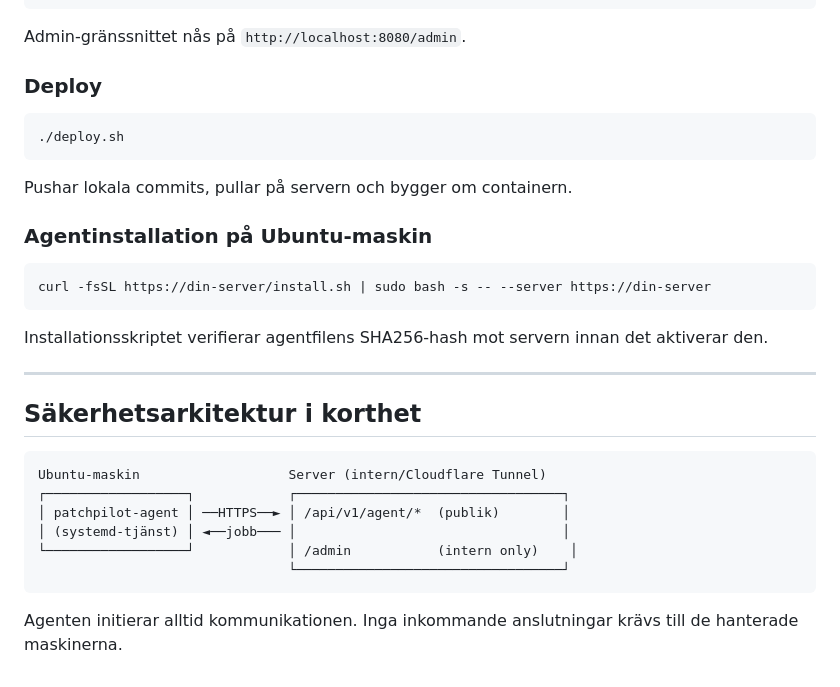
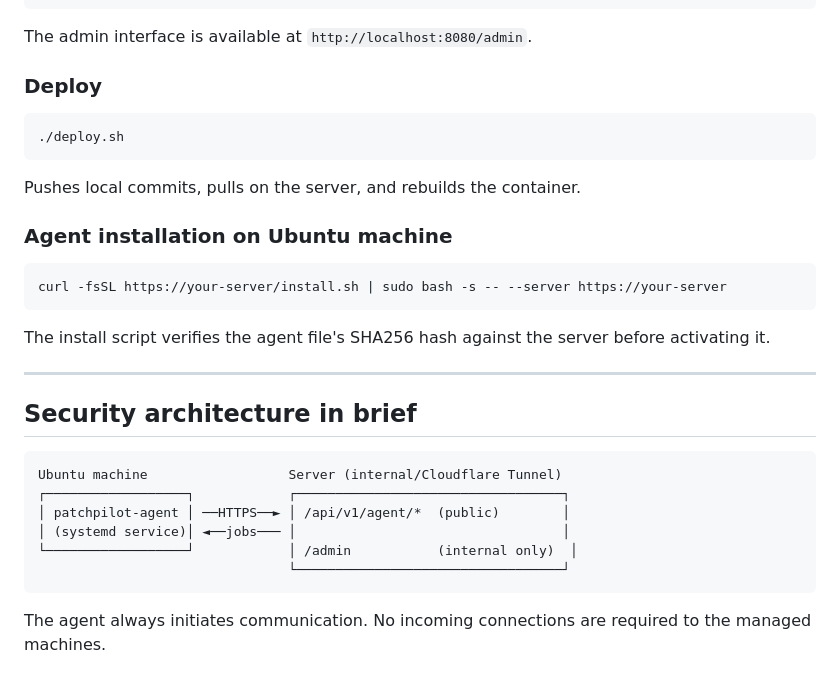
Before and after one commit to acidflash/PatchPilot, a Markdown page: README.md, the part around one of its changes. Rendered like a GitHub page.

````diff
--- a/README.md
+++ b/README.md
@@ -130,7 +130,7 @@ cp .env.example .env
 docker compose up -d --build
 ```
 
-Admin-gränssnittet nås på `http://localhost:8080/admin`.
+The admin interface is available at `http://localhost:8080/admin`.
 
 ### Deploy
 
@@ -138,27 +138,27 @@ Admin-gränssnittet nås på `http://localhost:8080/admin`.
 ./deploy.sh
 ```
 
-Pushar lokala commits, pullar på servern och bygger om containern.
+Pushes local commits, pulls on the server, and rebuilds the container.
 
-### Agentinstallation på Ubuntu-maskin
+### Agent installation on Ubuntu machine
 
 ```bash
-curl -fsSL https://din-server/install.sh | sudo bash -s -- --server https://din-server
+curl -fsSL https://your-server/install.sh | sudo bash -s -- --server https://your-server
 ```
 
-Installationsskriptet verifierar agentfilens SHA256-hash mot servern innan det aktiverar den.
+The install script verifies the agent file's SHA256 hash against the server before activating it.
 
 ---
 
-## Säkerhetsarkitektur i korthet
+## Security architecture in brief
 
 ```
-Ubuntu-maskin                   Server (intern/Cloudflare Tunnel)
+Ubuntu machine                  Server (internal/Cloudflare Tunnel)
 ┌──────────────────┐            ┌──────────────────────────────────┐
-│ patchpilot-agent │ ──HTTPS──► │ /api/v1/agent/*  (publik)        │
-│ (systemd-tjänst) │ ◄──jobb─── │                                  │
-└──────────────────┘            │ /admin           (intern only)    │
+│ patchpilot-agent │ ──HTTPS──► │ /api/v1/agent/*  (public)        │
+│ (systemd service)│ ◄──jobs─── │                                  │
+└──────────────────┘            │ /admin           (internal only)  │
                                 └──────────────────────────────────┘
 ```
 
-Agenten initierar alltid kommunikationen. Inga inkommande anslutningar krävs till de hanterade maskinerna.
+The agent always initiates communication. No incoming connections are required to the managed machines.
````
Also changed, not shown: other parts of README.md (+75 -75 lines).
